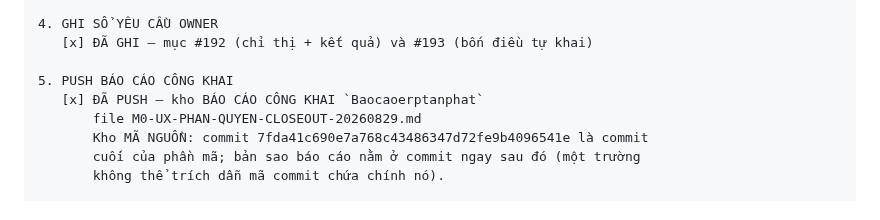
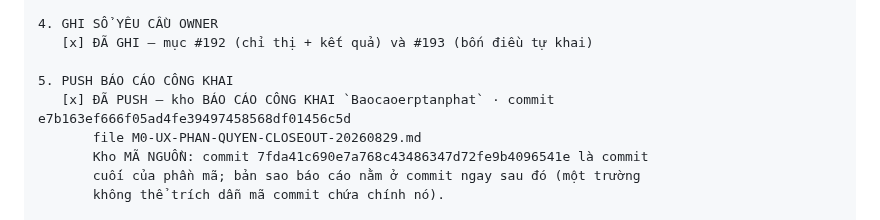
Before and after one commit to irissnss/Baocaoerptanphat, a Markdown page: M0-UX-PHAN-QUYEN-CLOSEOUT-20260829.md, the part around the change. Rendered like a GitHub page.

Commit message:
docs: chot ma commit trong khoi bao cao ket thuc
Co-Authored-By: Claude Opus 5 (1M context) <noreply@anthropic.com>

```diff
--- a/M0-UX-PHAN-QUYEN-CLOSEOUT-20260829.md
+++ b/M0-UX-PHAN-QUYEN-CLOSEOUT-20260829.md
@@ -339,7 +339,7 @@ kho quyền song song · trigger CSDL · viết cứng vai trò theo tên ngư
    [x] ĐÃ GHI — mục #192 (chỉ thị + kết quả) và #193 (bốn điều tự khai)
 
 5. PUSH BÁO CÁO CÔNG KHAI
-   [x] ĐÃ PUSH — kho BÁO CÁO CÔNG KHAI `Baocaoerptanphat`
+   [x] ĐÃ PUSH — kho BÁO CÁO CÔNG KHAI `Baocaoerptanphat` · commit e7b163ef666f05ad4fe39497458568df01456c5d
        file M0-UX-PHAN-QUYEN-CLOSEOUT-20260829.md
        Kho MÃ NGUỒN: commit 7fda41c690e7a768c43486347d72fe9b4096541e là commit
        cuối của phần mã; bản sao báo cáo nằm ở commit ngay sau đó (một trường
```
